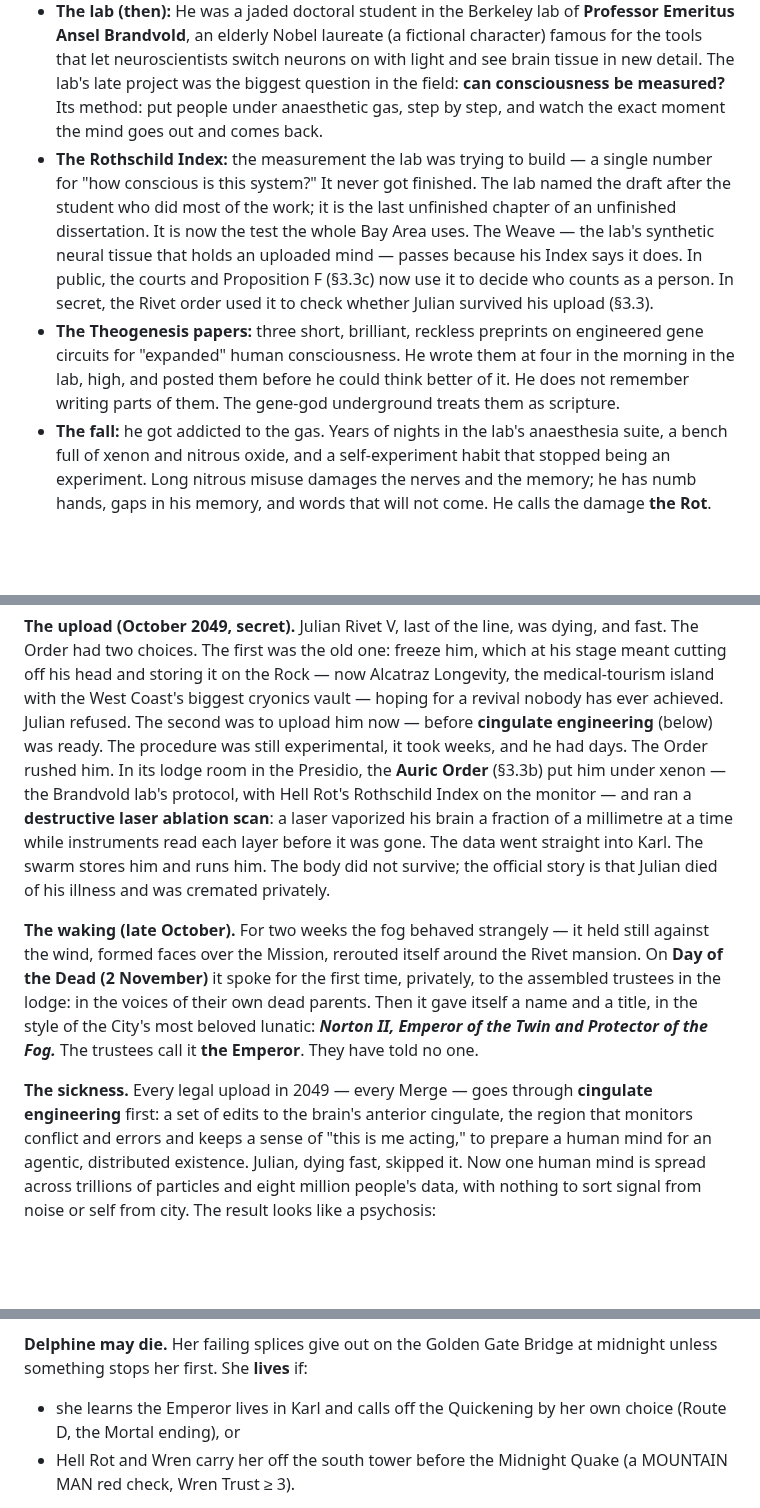
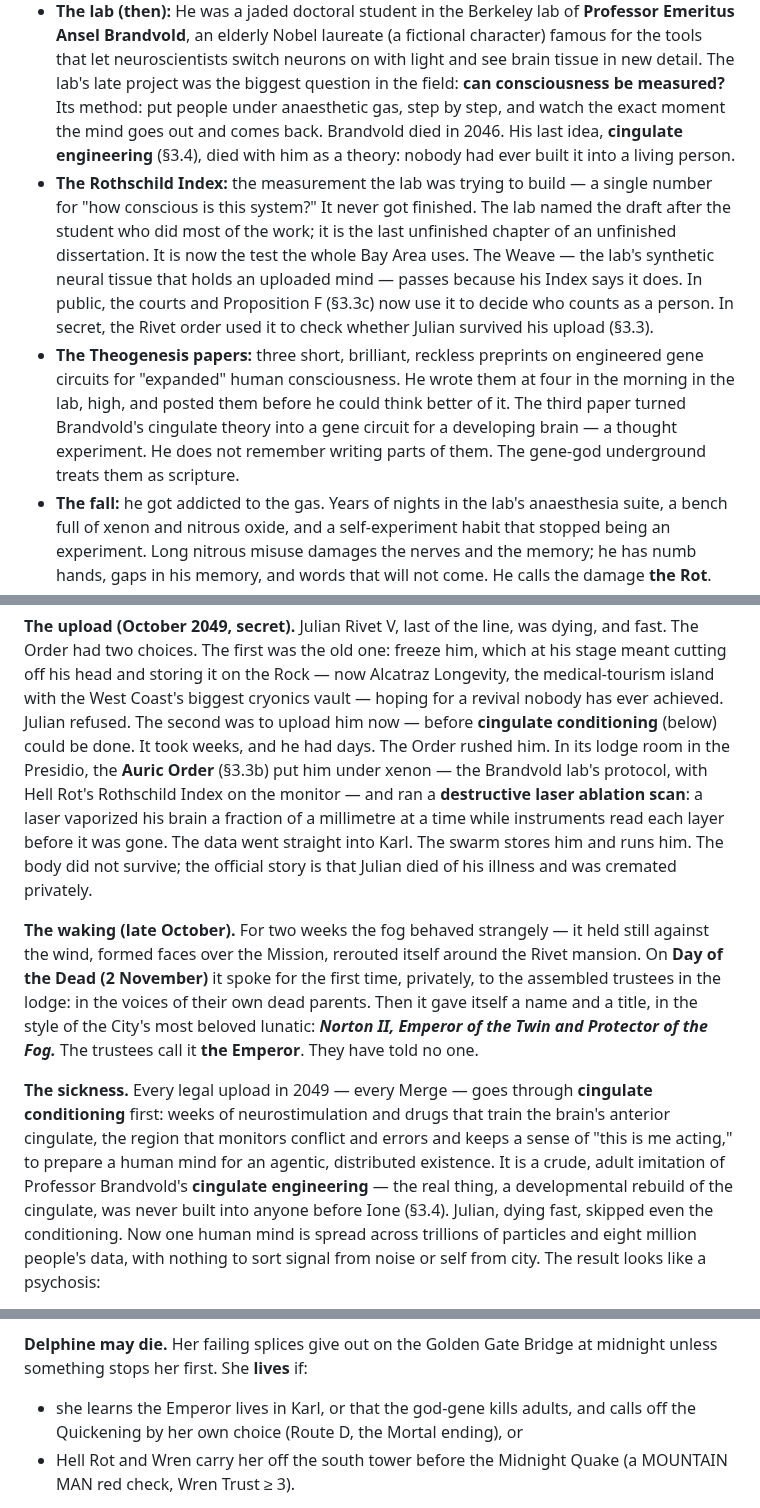
Before and after one commit to ThatMrE/aileron-games, a Markdown page: docs/hellrot-design.md, 3 parts joined by grey strips. Drawn GitHub-style; blank space fills up the shorter version.

```diff
--- a/docs/hellrot-design.md
+++ b/docs/hellrot-design.md
@@ -115,7 +115,9 @@
   neurons on with light and see brain tissue in new detail. The lab's late
   project was the biggest question in the field: **can consciousness be
   measured?** Its method: put people under anaesthetic gas, step by step,
-  and watch the exact moment the mind goes out and comes back.
+  and watch the exact moment the mind goes out and comes back. Brandvold
+  died in 2046. His last idea, **cingulate engineering** (§3.4), died with
+  him as a theory: nobody had ever built it into a living person.
 - **The Rothschild Index:** the measurement the lab was trying to build — a
   single number for "how conscious is this system?" It never got finished.
   The lab named the draft after the student who did most of the work; it is
@@ -127,7 +129,8 @@
 - **The Theogenesis papers:** three short, brilliant, reckless preprints on
   engineered gene circuits for "expanded" human consciousness. He wrote them
   at four in the morning in the lab, high, and posted them before he could
-  think better of it. He does not remember writing parts of them. The
+  think better of it. The third paper turned Brandvold's cingulate theory
+  into a gene circuit for a developing brain — a thought experiment. He does not remember writing parts of them. The
   gene-god underground treats them as scripture.
 - **The fall:** he got addicted to the gas. Years of nights in the lab's
   anaesthesia suite, a bench full of xenon and nitrous oxide, and a
@@ -368,8 +371,8 @@ freeze him, which at his stage meant cutting off his head and storing it on
 the Rock — now Alcatraz Longevity, the medical-tourism island with the West
 Coast's biggest cryonics vault — hoping for a revival nobody has ever
 achieved. Julian refused. The
-second was to upload him now — before **cingulate engineering** (below) was
-ready. The procedure was still experimental, it took weeks, and he had days.
+second was to upload him now — before **cingulate conditioning** (below)
+could be done. It took weeks, and he had days.
 The Order rushed him. In its lodge room in the Presidio, the **Auric Order** (§3.3b) put him under xenon — the Brandvold lab's protocol, with
 Hell Rot's Rothschild Index on the monitor — and ran a **destructive laser
 ablation scan**: a laser vaporized his brain a fraction of a millimetre at a
@@ -388,10 +391,13 @@ Twin and Protector of the Fog.*** The trustees call it **the Emperor**. They
 have told no one.
 
 **The sickness.** Every legal upload in 2049 — every Merge — goes through
-**cingulate engineering** first: a set of edits to the brain's anterior
-cingulate, the region that monitors conflict and errors and keeps a sense of
-"this is me acting," to prepare a human mind for an agentic, distributed
-existence. Julian, dying fast, skipped it. Now one human mind is spread
+**cingulate conditioning** first: weeks of neurostimulation and drugs that
+train the brain's anterior cingulate, the region that monitors conflict and
+errors and keeps a sense of "this is me acting," to prepare a human mind for
+an agentic, distributed existence. It is a crude, adult imitation of
+Professor Brandvold's **cingulate engineering** — the real thing, a
+developmental rebuild of the cingulate, was never built into anyone before
+Ione (§3.4). Julian, dying fast, skipped even the conditioning. Now one human mind is spread
 across trillions of particles and eight million people's data, with nothing
 to sort signal from noise or self from city. The result looks like a
 psychosis:
@@ -797,8 +848,9 @@ gas is already flowing.
 **Delphine may die.** Her failing splices give out on the Golden Gate
 Bridge at midnight unless something stops her first. She **lives** if:
 
-- she learns the Emperor lives in Karl and calls off the Quickening by her
-  own choice (Route D, the Mortal ending), or
+- she learns the Emperor lives in Karl, or that the god-gene kills adults,
+  and calls off the Quickening by her own choice (Route D, the Mortal
+  ending), or
 - Hell Rot and Wren carry her off the south tower before the Midnight Quake
   (a MOUNTAIN MAN red check, Wren Trust ≥ 3).
 
```
Also changed, not shown: other parts of docs/hellrot-design.md (+69 -16 lines), docs/hellrot-city-and-cults.md (+3 -2 lines).
